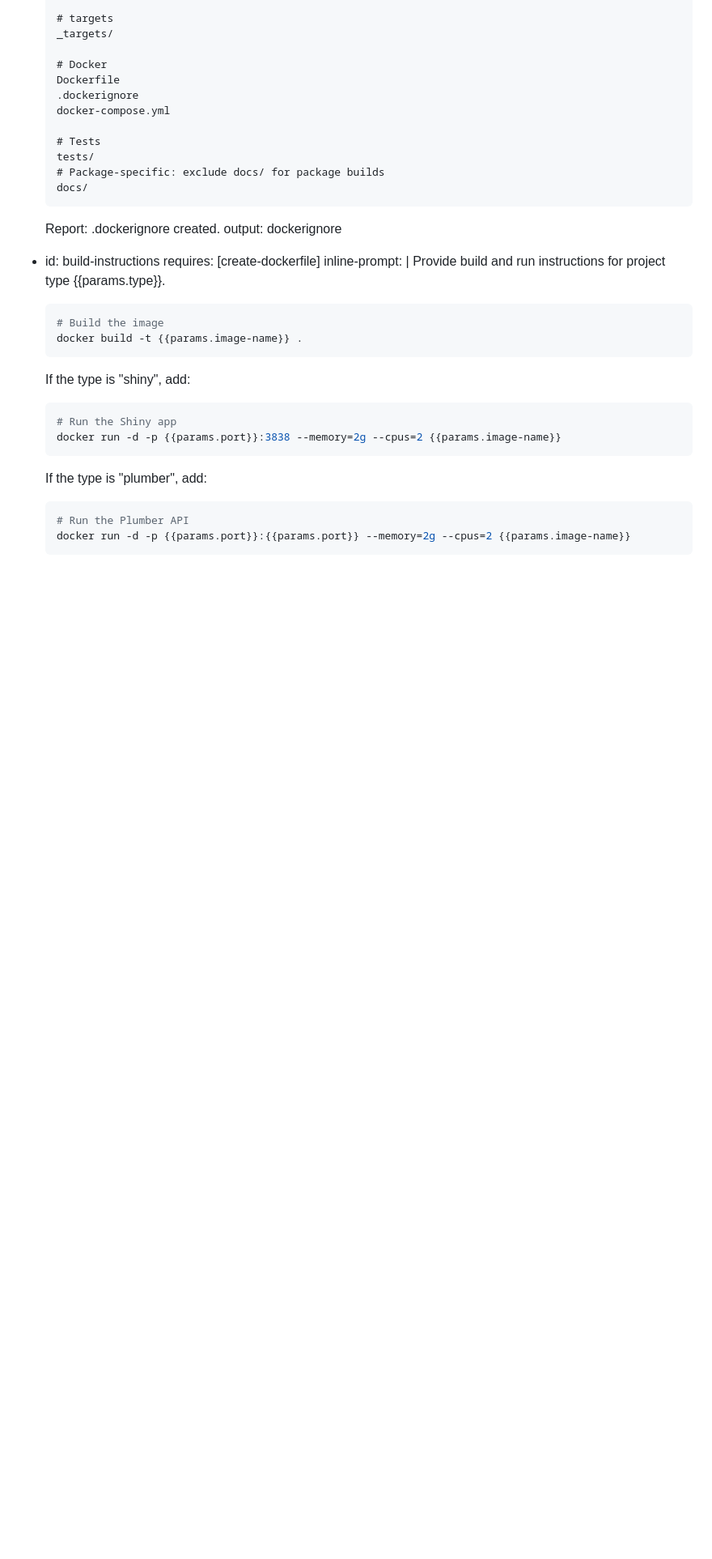
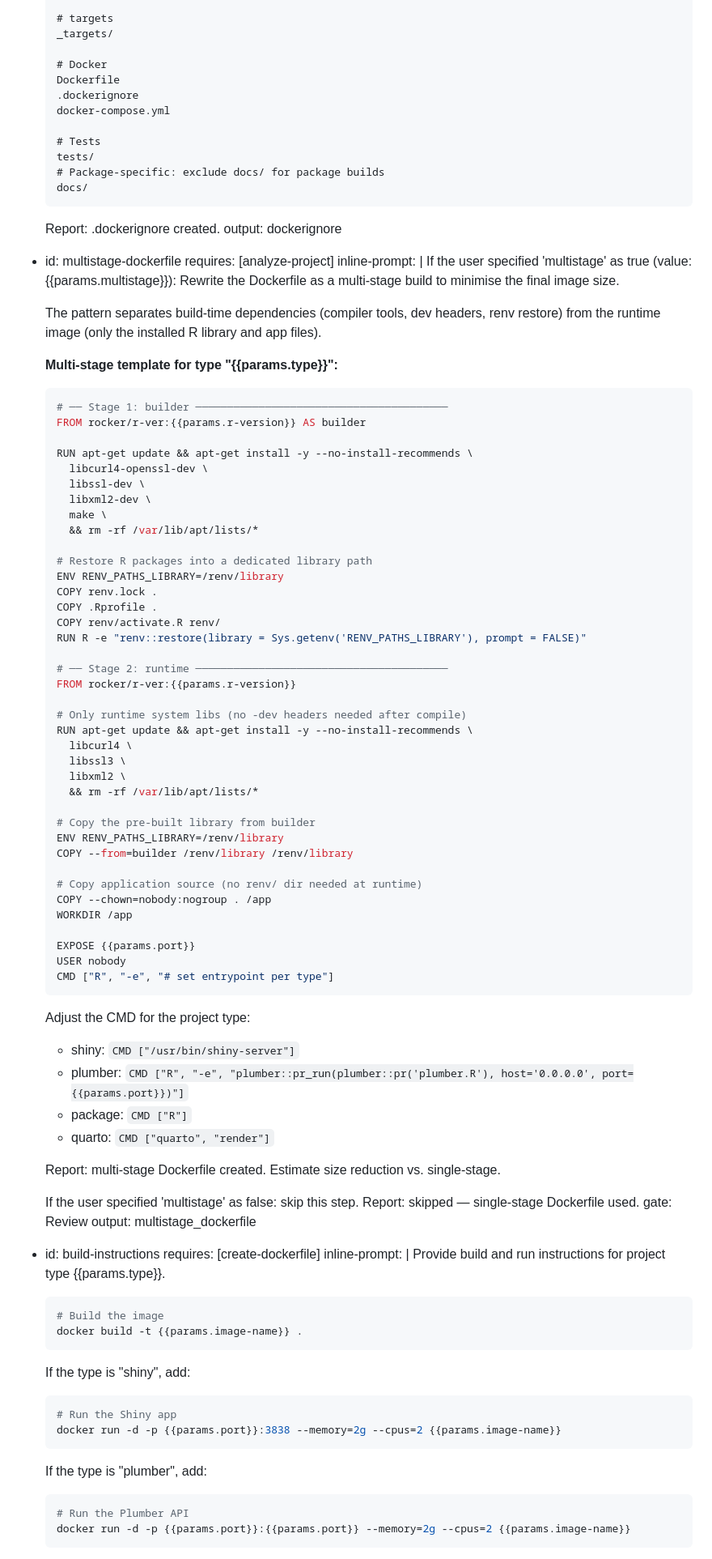
Before and after one commit to davidrsch/r-playbooks, a Markdown page: playbooks/r-docker-build/PLAYBOOK.md, the part around one of its changes. Shown at 81% size. Rendered like a GitHub page; blank space fills up the shorter version.

Commit message:
feat(r-docker-build): add multistage build option, rewrite constraint to recommend multistage for production

````diff
--- a/playbooks/r-docker-build/PLAYBOOK.md
+++ b/playbooks/r-docker-build/PLAYBOOK.md
@@ -206,6 +211,71 @@ steps:
       Report: .dockerignore created.
     output: dockerignore
 
+  - id: multistage-dockerfile
+    requires: [analyze-project]
+    inline-prompt: |
+      If the user specified 'multistage' as true (value: {{params.multistage}}):
+      Rewrite the Dockerfile as a multi-stage build to minimise the final image size.
+
+      The pattern separates build-time dependencies (compiler tools, dev headers, renv restore)
+      from the runtime image (only the installed R library and app files).
+
+      **Multi-stage template for type "{{params.type}}":**
+
+      ```dockerfile
+      # ── Stage 1: builder ────────────────────────────────────────
+      FROM rocker/r-ver:{{params.r-version}} AS builder
+
+      RUN apt-get update && apt-get install -y --no-install-recommends \
+        libcurl4-openssl-dev \
+        libssl-dev \
+        libxml2-dev \
+        make \
+        && rm -rf /var/lib/apt/lists/*
+
+      # Restore R packages into a dedicated library path
+      ENV RENV_PATHS_LIBRARY=/renv/library
+      COPY renv.lock .
+      COPY .Rprofile .
+      COPY renv/activate.R renv/
+      RUN R -e "renv::restore(library = Sys.getenv('RENV_PATHS_LIBRARY'), prompt = FALSE)"
+
+      # ── Stage 2: runtime ────────────────────────────────────────
+      FROM rocker/r-ver:{{params.r-version}}
+
+      # Only runtime system libs (no -dev headers needed after compile)
+      RUN apt-get update && apt-get install -y --no-install-recommends \
+        libcurl4 \
+        libssl3 \
+        libxml2 \
+        && rm -rf /var/lib/apt/lists/*
+
+      # Copy the pre-built library from builder
+      ENV RENV_PATHS_LIBRARY=/renv/library
+      COPY --from=builder /renv/library /renv/library
+
+      # Copy application source (no renv/ dir needed at runtime)
+      COPY --chown=nobody:nogroup . /app
+      WORKDIR /app
+
+      EXPOSE {{params.port}}
+      USER nobody
+      CMD ["R", "-e", "# set entrypoint per type"]
+      ```
+
+      Adjust the CMD for the project type:
+      - shiny:   `CMD ["/usr/bin/shiny-server"]`
+      - plumber: `CMD ["R", "-e", "plumber::pr_run(plumber::pr('plumber.R'), host='0.0.0.0', port={{params.port}})"]`
+      - package: `CMD ["R"]`
+      - quarto:  `CMD ["quarto", "render"]`
+
+      Report: multi-stage Dockerfile created. Estimate size reduction vs. single-stage.
+
+      If the user specified 'multistage' as false: skip this step.
+      Report: skipped — single-stage Dockerfile used.
+    gate: Review
+    output: multistage_dockerfile
+
   - id: build-instructions
     requires: [create-dockerfile]
     inline-prompt: |
````
Also changed, not shown: other parts of playbooks/r-docker-build/PLAYBOOK.md (+6 -1 lines).
